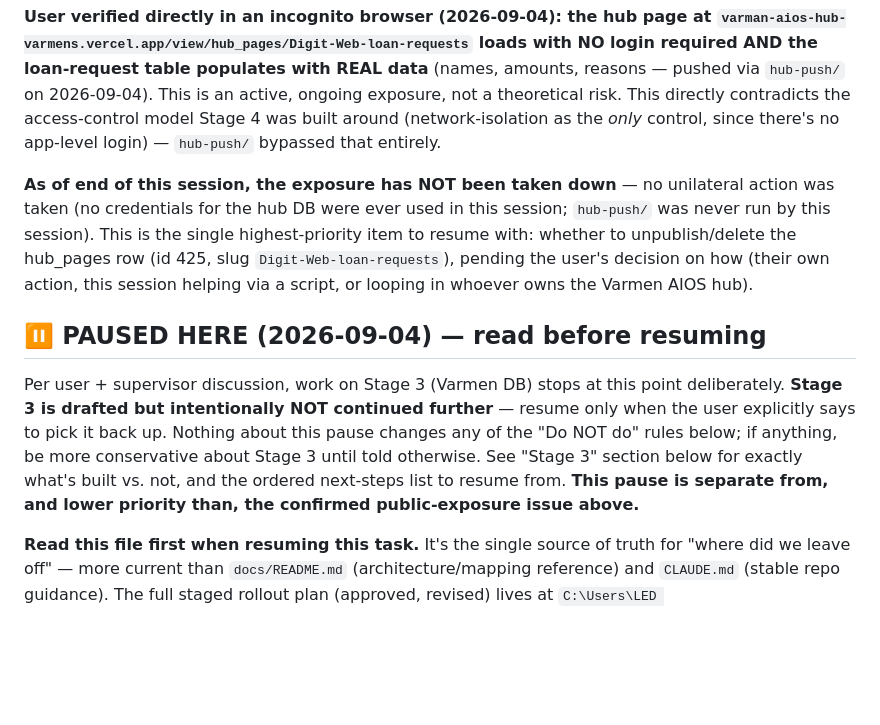
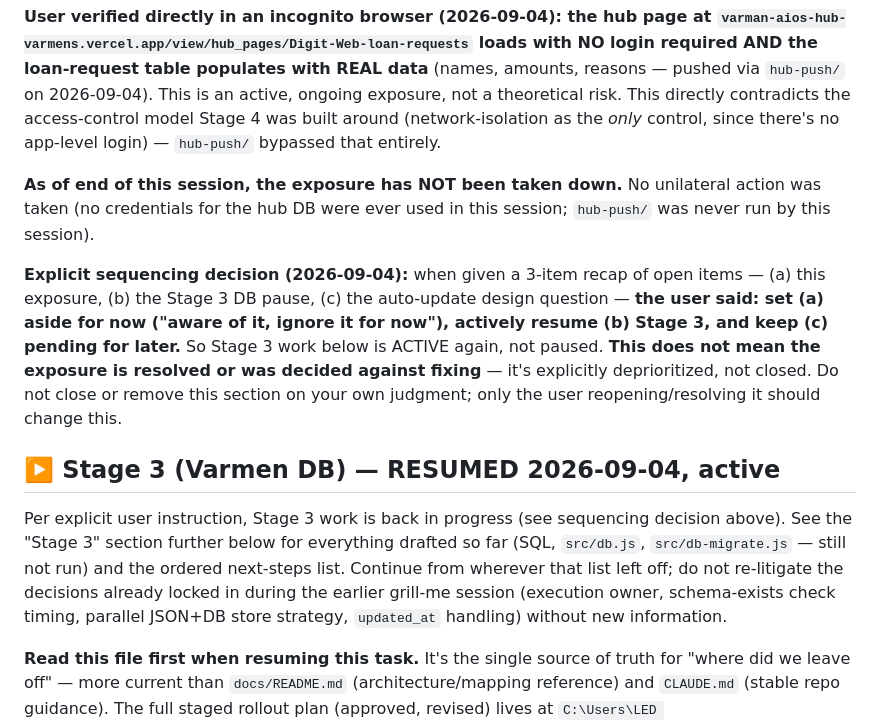
Before and after one commit to sebaperiesdigit-create/PERIES-Daily-task-log-DigitwebLanka, a Markdown page: TASK-09-Varmen-Gmail-MSG-To-HTML/docs/HANDOVER.md, the part around the change. Rendered like a GitHub page; blank space fills up the shorter version.

Commit message:
Task 09: resume Stage 3 (Varmen DB) per explicit user sequencing decision
User reviewed a 3-item recap (exposure / Stage 3 pause / auto-update
question) and explicitly said: set the exposure aside for now (not
resolved, just deprioritized), actively resume Stage 3, keep the
auto-update question pending. Updates HANDOVER.md to reflect Stage 3 is
active again while making clear the exposure item stays open, not closed.

Co-Authored-By: Claude Sonnet 5 <noreply@anthropic.com>
Claude-Session: https://claude.ai/code/session_01Bhy6QJACrivsn1vFBnZ8hp

```diff
--- a/TASK-09-Varmen-Gmail-MSG-To-HTML/docs/HANDOVER.md
+++ b/TASK-09-Varmen-Gmail-MSG-To-HTML/docs/HANDOVER.md
@@ -11,24 +11,29 @@ This directly contradicts the access-control model Stage 4 was built
 around (network-isolation as the *only* control, since there's no
 app-level login) — `hub-push/` bypassed that entirely.
 
-**As of end of this session, the exposure has NOT been taken down** — no
+**As of end of this session, the exposure has NOT been taken down.** No
 unilateral action was taken (no credentials for the hub DB were ever used
-in this session; `hub-push/` was never run by this session). This is the
-single highest-priority item to resume with: whether to unpublish/delete
-the hub_pages row (id 425, slug `Digit-Web-loan-requests`), pending the
-user's decision on how (their own action, this session helping via a
-script, or looping in whoever owns the Varmen AIOS hub).
+in this session; `hub-push/` was never run by this session).
 
-## ⏸ PAUSED HERE (2026-09-04) — read before resuming
+**Explicit sequencing decision (2026-09-04):** when given a 3-item recap of
+open items — (a) this exposure, (b) the Stage 3 DB pause, (c) the
+auto-update design question — **the user said: set (a) aside for now
+("aware of it, ignore it for now"), actively resume (b) Stage 3, and keep
+(c) pending for later.** So Stage 3 work below is ACTIVE again, not paused.
+**This does not mean the exposure is resolved or was decided against
+fixing** — it's explicitly deprioritized, not closed. Do not close or
+remove this section on your own judgment; only the user reopening/resolving
+it should change this.
 
-Per user + supervisor discussion, work on Stage 3 (Varmen DB) stops at this
-point deliberately. **Stage 3 is drafted but intentionally NOT continued
-further** — resume only when the user explicitly says to pick it back up.
-Nothing about this pause changes any of the "Do NOT do" rules below; if
-anything, be more conservative about Stage 3 until told otherwise. See
-"Stage 3" section below for exactly what's built vs. not, and the ordered
-next-steps list to resume from. **This pause is separate from, and lower
-priority than, the confirmed public-exposure issue above.**
+## ▶️ Stage 3 (Varmen DB) — RESUMED 2026-09-04, active
+
+Per explicit user instruction, Stage 3 work is back in progress (see
+sequencing decision above). See the "Stage 3" section further below for
+everything drafted so far (SQL, `src/db.js`, `src/db-migrate.js` — still not
+run) and the ordered next-steps list. Continue from wherever that list left
+off; do not re-litigate the decisions already locked in during the earlier
+grill-me session (execution owner, schema-exists check timing, parallel
+JSON+DB store strategy, `updated_at` handling) without new information.
 
 **Read this file first when resuming this task.** It's the single source of
 truth for "where did we leave off" — more current than `docs/README.md`
```
